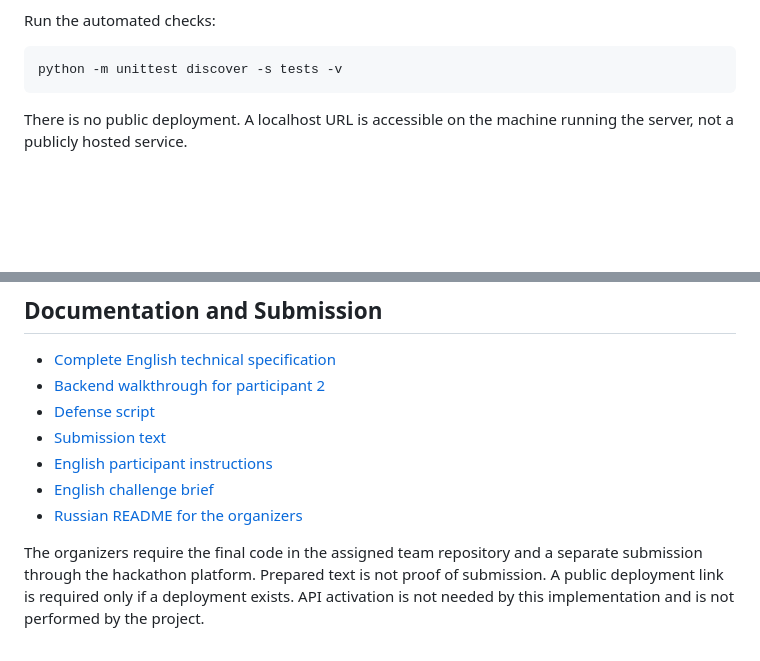
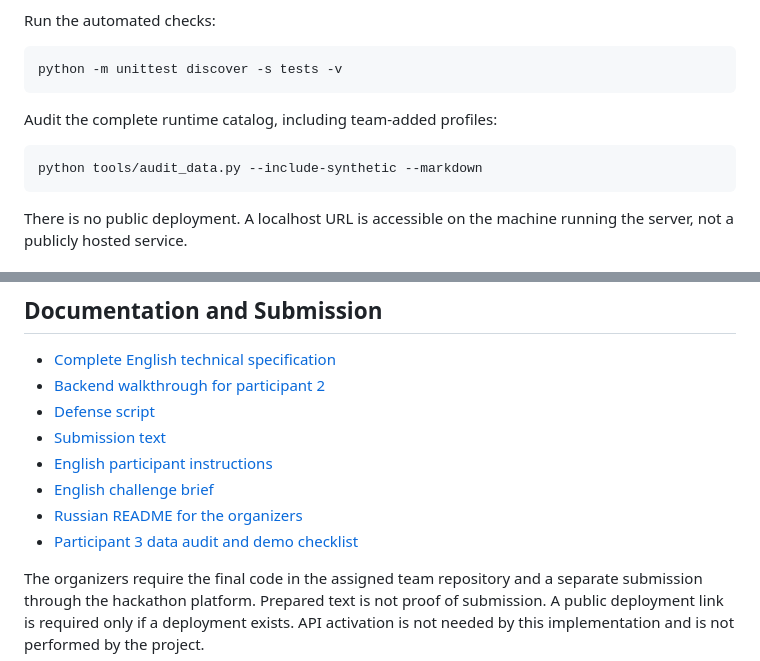
Before and after one commit to BAITC-Hacks/hack-009717fe-rio, a Markdown page: README.md, 2 parts joined by grey strips. GitHub-like rendering; blank space fills up the shorter version.

Commit message:
Document expanded catalog and data audit

````diff
--- a/README.md
+++ b/README.md
@@ -39,6 +39,12 @@ Run the automated checks:
 
 ```sh
 python -m unittest discover -s tests -v
+```
+
+Audit the complete runtime catalog, including team-added profiles:
+
+```sh
+python tools/audit_data.py --include-synthetic --markdown
 ```
 
 There is no public deployment. A localhost URL is accessible on the machine running the server, not a publicly hosted service.
@@ -152,5 +158,6 @@ Run the test command above for current results. Prior local runs completed all t
 - [English participant instructions](docs/participant-instructions.en.md)
 - [English challenge brief](docs/brief.en.md)
 - [Russian README for the organizers](docs/README.ru.md)
+- [Participant 3 data audit and demo checklist](docs/participant3-data-audit.md)
 
 The organizers require the final code in the assigned team repository and a separate submission through the hackathon platform. Prepared text is not proof of submission. A public deployment link is required only if a deployment exists. API activation is not needed by this implementation and is not performed by the project.
````
Also changed, not shown: docs/README.ru.md (+6 -0 lines).
